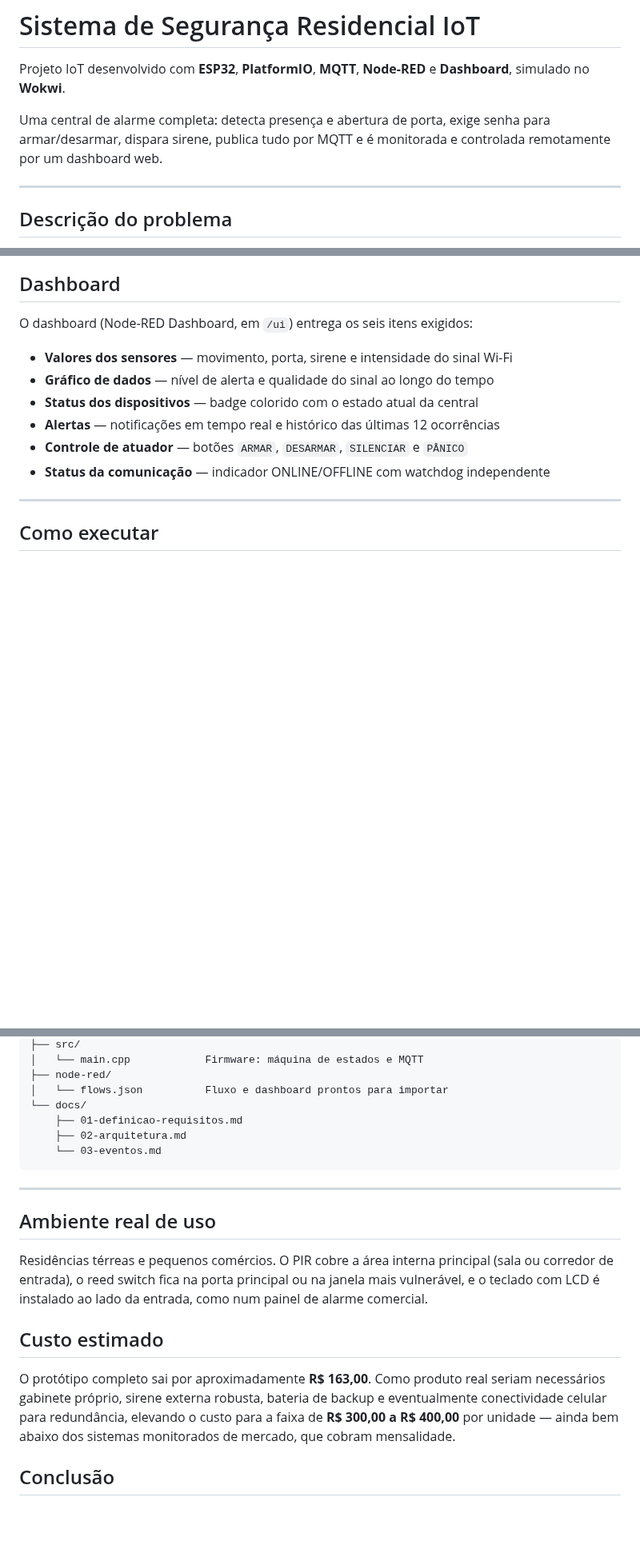
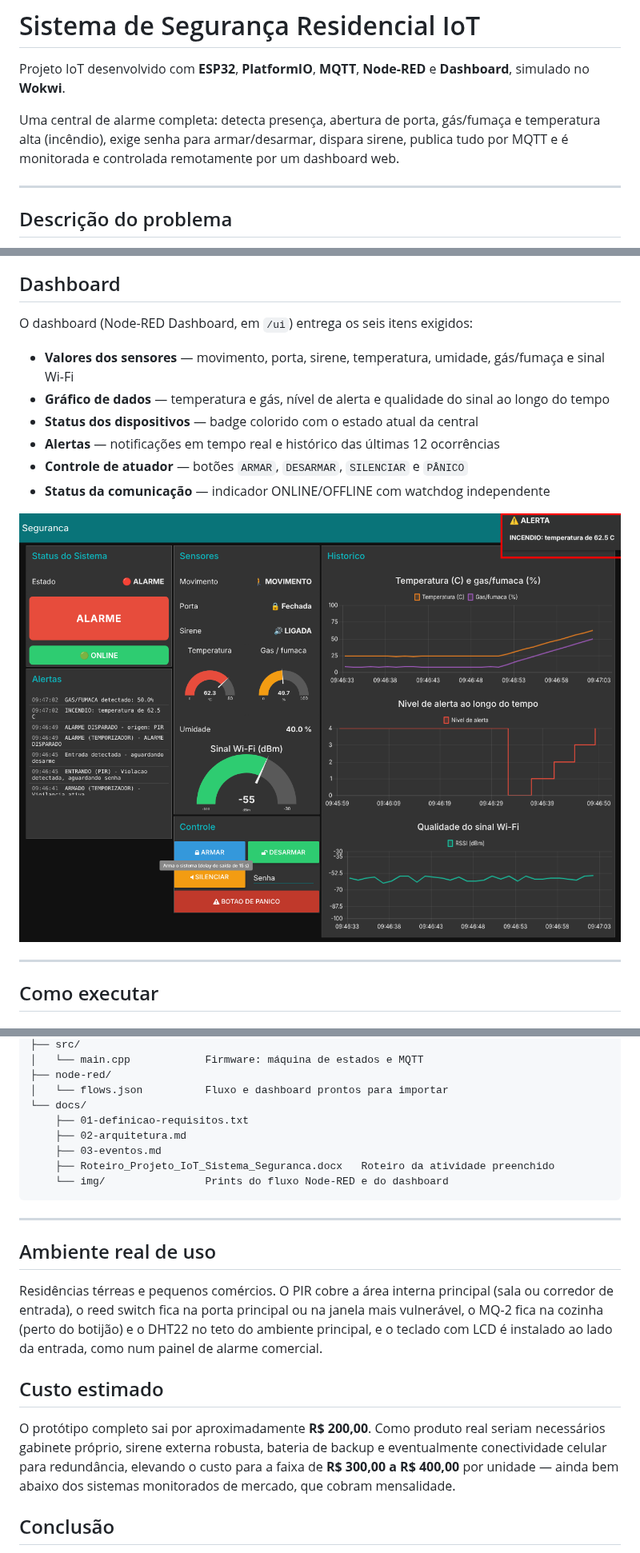
Before and after one commit to Dracon-46/esp32-sistema-seguranca, a Markdown page: README.md, 3 parts joined by grey strips. Shown at 80% size. GitHub-like rendering; pictures changed too: docs/img/dashboard-alarme.png (added); blank space fills up the shorter version.

````diff
--- a/README.md
+++ b/README.md
@@ -2,7 +2,7 @@
 
 Projeto IoT desenvolvido com **ESP32**, **PlatformIO**, **MQTT**, **Node-RED** e **Dashboard**, simulado no **Wokwi**.
 
-Uma central de alarme completa: detecta presença e abertura de porta, exige senha para armar/desarmar, dispara sirene, publica tudo por MQTT e é monitorada e controlada remotamente por um dashboard web.
+Uma central de alarme completa: detecta presença, abertura de porta, gás/fumaça e temperatura alta (incêndio), exige senha para armar/desarmar, dispara sirene, publica tudo por MQTT e é monitorada e controlada remotamente por um dashboard web.
 
 ---
 
@@ -112,12 +124,14 @@ Base: `fatec/seguranca/casa01`
 
 O dashboard (Node-RED Dashboard, em `/ui`) entrega os seis itens exigidos:
 
-- **Valores dos sensores** — movimento, porta, sirene e intensidade do sinal Wi-Fi
-- **Gráfico de dados** — nível de alerta e qualidade do sinal ao longo do tempo
+- **Valores dos sensores** — movimento, porta, sirene, temperatura, umidade, gás/fumaça e sinal Wi-Fi
+- **Gráfico de dados** — temperatura e gás, nível de alerta e qualidade do sinal ao longo do tempo
 - **Status dos dispositivos** — badge colorido com o estado atual da central
 - **Alertas** — notificações em tempo real e histórico das últimas 12 ocorrências
 - **Controle de atuador** — botões `ARMAR`, `DESARMAR`, `SILENCIAR` e `PÂNICO`
 - **Status da comunicação** — indicador ONLINE/OFFLINE com watchdog independente
+
+![Dashboard durante um alarme](docs/img/dashboard-alarme.png)
 
 ---
 
@@ -188,20 +202,22 @@ mosquitto_pub -h broker.hivemq.com -t 'fatec/seguranca/casa01/comando' -m 'ARMAR
 ├── node-red/
 │   └── flows.json          Fluxo e dashboard prontos para importar
 └── docs/
-    ├── 01-definicao-requisitos.md
+    ├── 01-definicao-requisitos.txt
     ├── 02-arquitetura.md
-    └── 03-eventos.md
+    ├── 03-eventos.md
+    ├── Roteiro_Projeto_IoT_Sistema_Seguranca.docx   Roteiro da atividade preenchido
+    └── img/                Prints do fluxo Node-RED e do dashboard
 ```
 
 ---
 
 ## Ambiente real de uso
 
-Residências térreas e pequenos comércios. O PIR cobre a área interna principal (sala ou corredor de entrada), o reed switch fica na porta principal ou na janela mais vulnerável, e o teclado com LCD é instalado ao lado da entrada, como num painel de alarme comercial.
+Residências térreas e pequenos comércios. O PIR cobre a área interna principal (sala ou corredor de entrada), o reed switch fica na porta principal ou na janela mais vulnerável, o MQ-2 fica na cozinha (perto do botijão) e o DHT22 no teto do ambiente principal, e o teclado com LCD é instalado ao lado da entrada, como num painel de alarme comercial.
 
 ## Custo estimado
 
-O protótipo completo sai por aproximadamente **R$ 163,00**. Como produto real seriam necessários gabinete próprio, sirene externa robusta, bateria de backup e eventualmente conectividade celular para redundância, elevando o custo para a faixa de **R$ 300,00 a R$ 400,00** por unidade — ainda bem abaixo dos sistemas monitorados de mercado, que cobram mensalidade.
+O protótipo completo sai por aproximadamente **R$ 200,00**. Como produto real seriam necessários gabinete próprio, sirene externa robusta, bateria de backup e eventualmente conectividade celular para redundância, elevando o custo para a faixa de **R$ 300,00 a R$ 400,00** por unidade — ainda bem abaixo dos sistemas monitorados de mercado, que cobram mensalidade.
 
 ## Conclusão
 
````
Also changed, not shown: other parts of README.md (+17 -5 lines), docs/02-arquitetura.md (+11 -2 lines), docs/03-eventos.md (+9 -2 lines), docs/img/dashboard-normal.png (added), docs/img/dashboard-offline.png (added), docs/img/nodered-fluxo.png (added), 7 other files.
